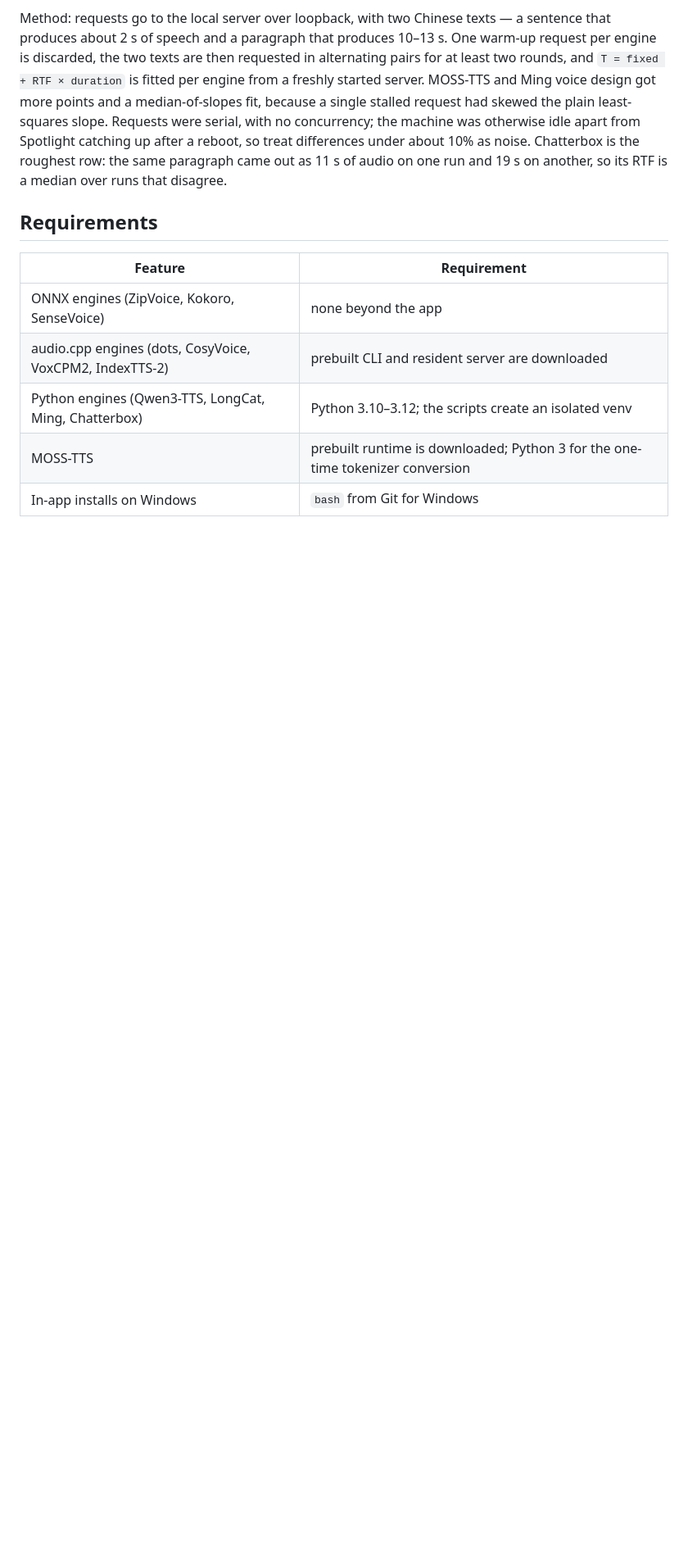
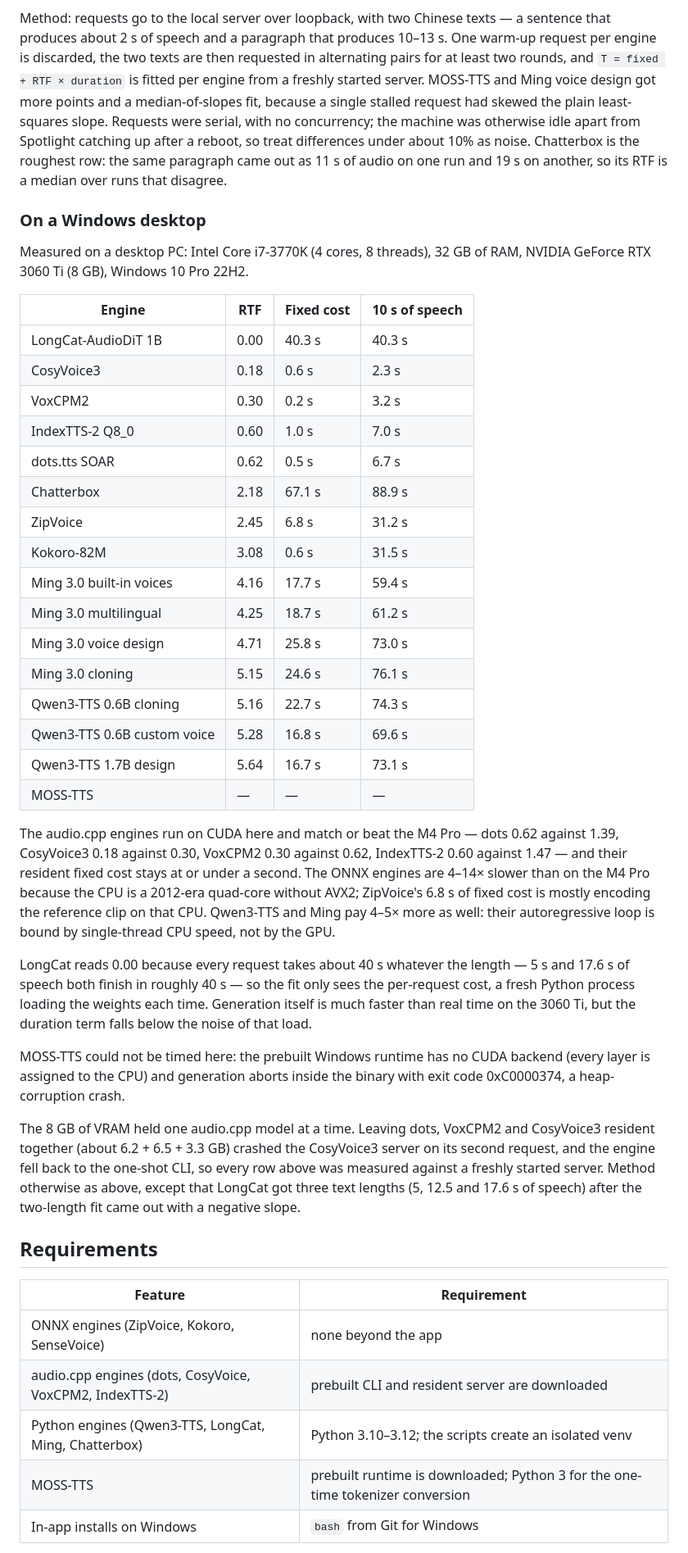
Before and after one commit to chen3feng/laverock, a Markdown page: docs/models.md, the part around the change. Shown at 82% size. Drawn GitHub-style; blank space fills up the shorter version.

```diff
--- a/docs/models.md
+++ b/docs/models.md
@@ -232,6 +232,57 @@ differences under about 10% as noise. Chatterbox is the roughest row: the
 same paragraph came out as 11 s of audio on one run and 19 s on another, so
 its RTF is a median over runs that disagree.
 
+### On a Windows desktop
+
+Measured on a desktop PC: Intel Core i7-3770K (4 cores, 8 threads), 32 GB of
+RAM, NVIDIA GeForce RTX 3060 Ti (8 GB), Windows 10 Pro 22H2.
+
+| Engine | RTF | Fixed cost | 10 s of speech |
+| --- | --- | --- | --- |
+| LongCat-AudioDiT 1B | 0.00 | 40.3 s | 40.3 s |
+| CosyVoice3 | 0.18 | 0.6 s | 2.3 s |
+| VoxCPM2 | 0.30 | 0.2 s | 3.2 s |
+| IndexTTS-2 Q8_0 | 0.60 | 1.0 s | 7.0 s |
+| dots.tts SOAR | 0.62 | 0.5 s | 6.7 s |
+| Chatterbox | 2.18 | 67.1 s | 88.9 s |
+| ZipVoice | 2.45 | 6.8 s | 31.2 s |
+| Kokoro-82M | 3.08 | 0.6 s | 31.5 s |
+| Ming 3.0 built-in voices | 4.16 | 17.7 s | 59.4 s |
+| Ming 3.0 multilingual | 4.25 | 18.7 s | 61.2 s |
+| Ming 3.0 voice design | 4.71 | 25.8 s | 73.0 s |
+| Ming 3.0 cloning | 5.15 | 24.6 s | 76.1 s |
+| Qwen3-TTS 0.6B cloning | 5.16 | 22.7 s | 74.3 s |
+| Qwen3-TTS 0.6B custom voice | 5.28 | 16.8 s | 69.6 s |
+| Qwen3-TTS 1.7B design | 5.64 | 16.7 s | 73.1 s |
+| MOSS-TTS | — | — | — |
+
+The audio.cpp engines run on CUDA here and match or beat the M4 Pro — dots
+0.62 against 1.39, CosyVoice3 0.18 against 0.30, VoxCPM2 0.30 against 0.62,
+IndexTTS-2 0.60 against 1.47 — and their resident fixed cost stays at or
+under a second. The ONNX engines are 4–14× slower than on the M4 Pro because
+the CPU is a 2012-era quad-core without AVX2; ZipVoice's 6.8 s of fixed cost
+is mostly encoding the reference clip on that CPU. Qwen3-TTS and Ming pay
+4–5× more as well: their autoregressive loop is bound by single-thread CPU
+speed, not by the GPU.
+
+LongCat reads 0.00 because every request takes about 40 s whatever the
+length — 5 s and 17.6 s of speech both finish in roughly 40 s — so the fit
+only sees the per-request cost, a fresh Python process loading the weights
+each time. Generation itself is much faster than real time on the 3060 Ti,
+but the duration term falls below the noise of that load.
+
+MOSS-TTS could not be timed here: the prebuilt Windows runtime has no CUDA
+backend (every layer is assigned to the CPU) and generation aborts inside the
+binary with exit code 0xC0000374, a heap-corruption crash.
+
+The 8 GB of VRAM held one audio.cpp model at a time. Leaving dots, VoxCPM2
+and CosyVoice3 resident together (about 6.2 + 6.5 + 3.3 GB) crashed the
+CosyVoice3 server on its second request, and the engine fell back to the
+one-shot CLI, so every row above was measured against a freshly started
+server. Method otherwise as above, except that LongCat got three text
+lengths (5, 12.5 and 17.6 s of speech) after the two-length fit came out
+with a negative slope.
+
 ## Requirements
 
 | Feature | Requirement |
```
Also changed, not shown: docs/models.zh-CN.md (+45 -0 lines).
